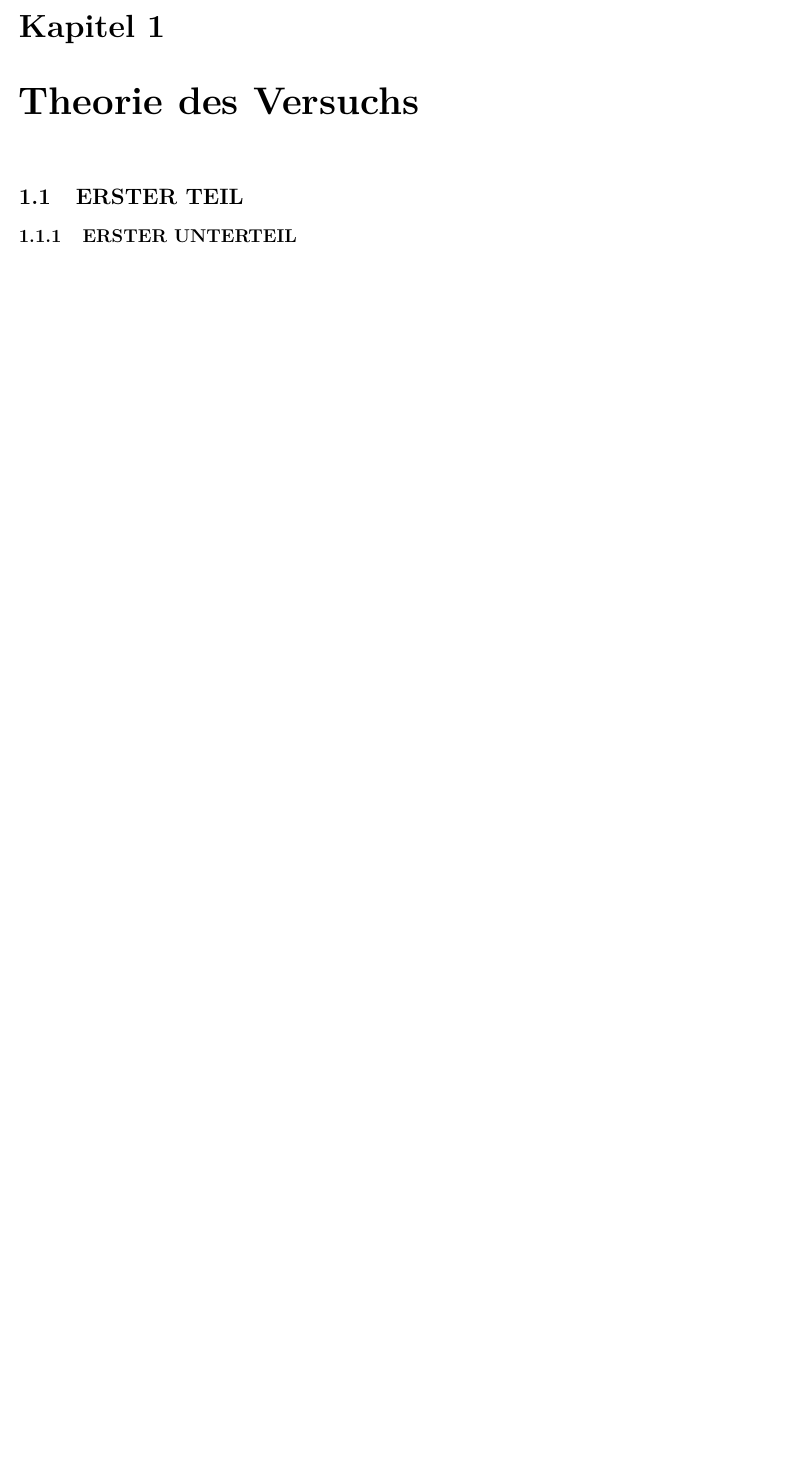
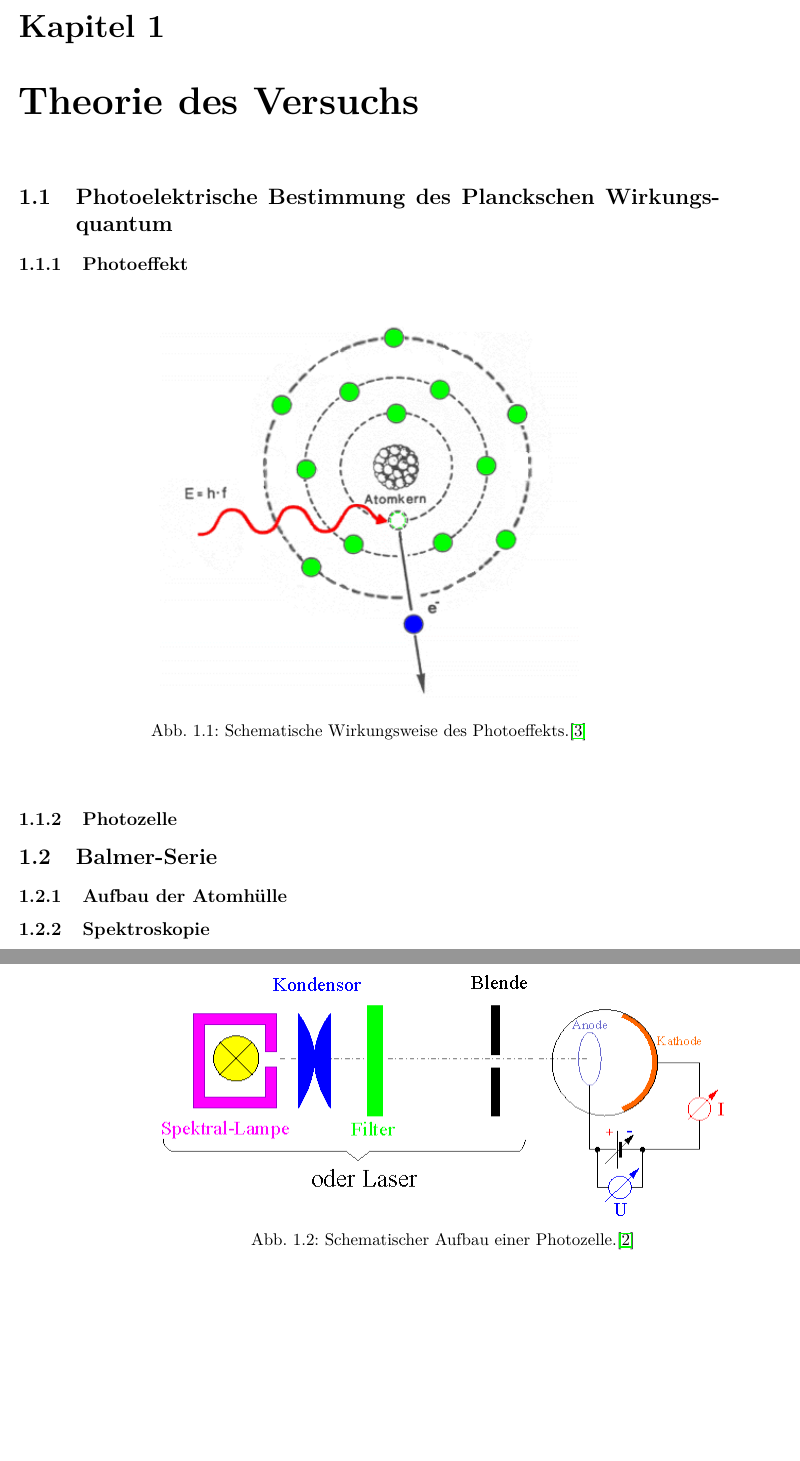
Before and after one commit to frederike-schroedel/Praktikum4, a LaTeX document (Versuch402-Quantelung von Energie/Report/Versuch402_TobiasBrauell_FrederikeSchroedel_Report.tex): part of page 4 of 9 before the commit and two parts of pages 4 and 5 of 10 after it, the two joined at a grey line, cut so that both start at the same text, the shorter picture padded with empty space. Compiled offline with pdfLaTeX.

Commit message:
Bilder des Theorieteils eingefuegt

```diff
--- a/Versuch402-Quantelung von Energie/Report/Versuch402_TobiasBrauell_FrederikeSchroedel_Report.tex
+++ b/Versuch402-Quantelung von Energie/Report/Versuch402_TobiasBrauell_FrederikeSchroedel_Report.tex
@@ -54,15 +54,74 @@
     %%%%%%%%%%%%%%%%%%%%%%%%%%%%%%%%%%%%%%%%%%%%%%%%%%%%%%%%%%%%%%%%%%%%%%%%%%%%%%%%%%%%%%%
     %%%%%%%%%%%%%%%%%%%%%%%%%%%%%%%%%%%%%%%%%%%%%%%%%%%%%%%%%%%%%%%%%%%%%%%%%%%%%%%%%%%%%%%
     %%%%%%%%%%%%%%%%%%%%%%%%%%%%%%%%%%%%%%%%%%%%%%%%%%%%%%%%%%%%%%%%%%%%%%%%%%%%%%%%%%%%%%%
-    \begin{section}{ERSTER TEIL}
-      \label{chp:TheorieERSTERTEIL}
+    \begin{section}{Photoelektrische Bestimmung des Planckschen Wirkungsquantum}
+      \label{chp:TheoriePhotoelektrischesWirkungsquantum}
 
 
 
       %%%%%%%%%%%%%%%%%%%%%%%%%%%%%%%%%%%%%%%%%%%%%%%%%%%%%%%%%%%%%%%%%%%%%%%%%%%%%%%%%%%%%%%%%%%%%%%%%%%%%%%%%%%%%%%%%%%%
       %%%%%%%%%%%%%%%%%%%%%%%%%%%%%%%%%%%%%%%%%%%%%%%%%%%%%%%%%%%%%%%%%%%%%%%%%%%%%%%%%%%%%%%%%%%%%%%%%%%%%%%%%%%%%%%%%%%%
       %%%%%%%%%%%%%%%%%%%%%%%%%%%%%%%%%%%%%%%%%%%%%%%%%%%%%%%%%%%%%%%%%%%%%%%%%%%%%%%%%%%%%%%%%%%%%%%%%%%%%%%%%%%%%%%%%%%%
-      \begin{subsection}{ERSTER UNTERTEIL}
-	\label{chp:TheorieERSTERTEILUNTERTEIL}
+      \begin{subsection}{Photoeffekt}
+	\label{chp:TheoriePhotoelektrischesWirkungsquantumPhotoeffekt}
+
+	\begin{figure}[htbp]
+	  \begin{center}
+	    \includegraphics[width=.6\textwidth]{Figures/photoeffekt.png}
+	    \caption{Schematische Wirkungsweise des Photoeffekts.\cite{bib:Photoeffekt}}\label{fig:Photoeffekt}
+	  \end{center}
+	\end{figure}
+
+      \end{subsection}
+      %%%%%%%%%%%%%%%%%%%%%%%%%%%%%%%%%%%%%%%%%%%%%%%%%%%%%%%%%%%%%%%%%%%%%%%%%%%%%%%%%%%%%%%%%%%%%%%%%%%%%%%%%%%%%%%%%%%%
 
 
+
+      %%%%%%%%%%%%%%%%%%%%%%%%%%%%%%%%%%%%%%%%%%%%%%%%%%%%%%%%%%%%%%%%%%%%%%%%%%%%%%%%%%%%%%%%%%%%%%%%%%%%%%%%%%%%%%%%%%%%
+      %%%%%%%%%%%%%%%%%%%%%%%%%%%%%%%%%%%%%%%%%%%%%%%%%%%%%%%%%%%%%%%%%%%%%%%%%%%%%%%%%%%%%%%%%%%%%%%%%%%%%%%%%%%%%%%%%%%%
+      %%%%%%%%%%%%%%%%%%%%%%%%%%%%%%%%%%%%%%%%%%%%%%%%%%%%%%%%%%%%%%%%%%%%%%%%%%%%%%%%%%%%%%%%%%%%%%%%%%%%%%%%%%%%%%%%%%%%
+      \begin{subsection}{Photozelle}
+	\label{chp:TheoriePhotoelektrischesWirkungsquantumPhotozelle}
+
+	\begin{figure}[htbp]
+	  \begin{center}
+	    \includegraphics[width=.8\textwidth]{Figures/photozelle_mit_aufbau.png}
+	    \caption{Schematischer Aufbau einer Photozelle.\cite{bib:PhotozelleAufbau}}\label{fig:PhotozelleAufbau}
+	  \end{center}
+	\end{figure}
+
+
+      \end{subsection}
+      %%%%%%%%%%%%%%%%%%%%%%%%%%%%%%%%%%%%%%%%%%%%%%%%%%%%%%%%%%%%%%%%%%%%%%%%%%%%%%%%%%%%%%%%%%%%%%%%%%%%%%%%%%%%%%%%%%%%
+
+
+    \end{section}
+    %%%%%%%%%%%%%%%%%%%%%%%%%%%%%%%%%%%%%%%%%%%%%%%%%%%%%%%%%%%%%%%%%%%%%%%%%%%%%%%%%%%%%%%
+
+
+
+    %%%%%%%%%%%%%%%%%%%%%%%%%%%%%%%%%%%%%%%%%%%%%%%%%%%%%%%%%%%%%%%%%%%%%%%%%%%%%%%%%%%%%%%
+    %%%%%%%%%%%%%%%%%%%%%%%%%%%%%%%%%%%%%%%%%%%%%%%%%%%%%%%%%%%%%%%%%%%%%%%%%%%%%%%%%%%%%%%
+    %%%%%%%%%%%%%%%%%%%%%%%%%%%%%%%%%%%%%%%%%%%%%%%%%%%%%%%%%%%%%%%%%%%%%%%%%%%%%%%%%%%%%%%
+    \begin{section}{Balmer-Serie}
+      \label{chp:TheorieBalmerSerie}
+
+
+
+      %%%%%%%%%%%%%%%%%%%%%%%%%%%%%%%%%%%%%%%%%%%%%%%%%%%%%%%%%%%%%%%%%%%%%%%%%%%%%%%%%%%%%%%%%%%%%%%%%%%%%%%%%%%%%%%%%%%%
+      %%%%%%%%%%%%%%%%%%%%%%%%%%%%%%%%%%%%%%%%%%%%%%%%%%%%%%%%%%%%%%%%%%%%%%%%%%%%%%%%%%%%%%%%%%%%%%%%%%%%%%%%%%%%%%%%%%%%
+      %%%%%%%%%%%%%%%%%%%%%%%%%%%%%%%%%%%%%%%%%%%%%%%%%%%%%%%%%%%%%%%%%%%%%%%%%%%%%%%%%%%%%%%%%%%%%%%%%%%%%%%%%%%%%%%%%%%%
+      \begin{subsection}{Aufbau der Atomhülle}
+	\label{chp:TheorieBalmerSerieAufbauAtomhuelle}
+
+
+
+      \end{subsection}
+      %%%%%%%%%%%%%%%%%%%%%%%%%%%%%%%%%%%%%%%%%%%%%%%%%%%%%%%%%%%%%%%%%%%%%%%%%%%%%%%%%%%%%%%%%%%%%%%%%%%%%%%%%%%%%%%%%%%%
+
+
+
+      %%%%%%%%%%%%%%%%%%%%%%%%%%%%%%%%%%%%%%%%%%%%%%%%%%%%%%%%%%%%%%%%%%%%%%%%%%%%%%%%%%%%%%%%%%%%%%%%%%%%%%%%%%%%%%%%%%%%
+      %%%%%%%%%%%%%%%%%%%%%%%%%%%%%%%%%%%%%%%%%%%%%%%%%%%%%%%%%%%%%%%%%%%%%%%%%%%%%%%%%%%%%%%%%%%%%%%%%%%%%%%%%%%%%%%%%%%%
+      %%%%%%%%%%%%%%%%%%%%%%%%%%%%%%%%%%%%%%%%%%%%%%%%%%%%%%%%%%%%%%%%%%%%%%%%%%%%%%%%%%%%%%%%%%%%%%%%%%%%%%%%%%%%%%%%%%%%
+      \begin{subsection}{Spektroskopie}
```
Also changed, not shown: Versuch402-Quantelung von Energie/Report/Figures/BalmerserieEmissionAbsorption.jpg (added), Versuch402-Quantelung von Energie/Report/Figures/BalmerserieEmissionAbsorption.png (added), Versuch402-Quantelung von Energie/Report/Figures/photoeffekt.png (added), Versuch402-Quantelung von Energie/Report/Figures/photozelle.png (added), Versuch402-Quantelung von Energie/Report/Figures/photozelle_mit_aufbau.png (added), Versuch402-Quantelung von Energie/Report/Versuch402_TobiasBrauell_FrederikeSchroedel_Report.tex (13 more changed lines), 3 other files.
